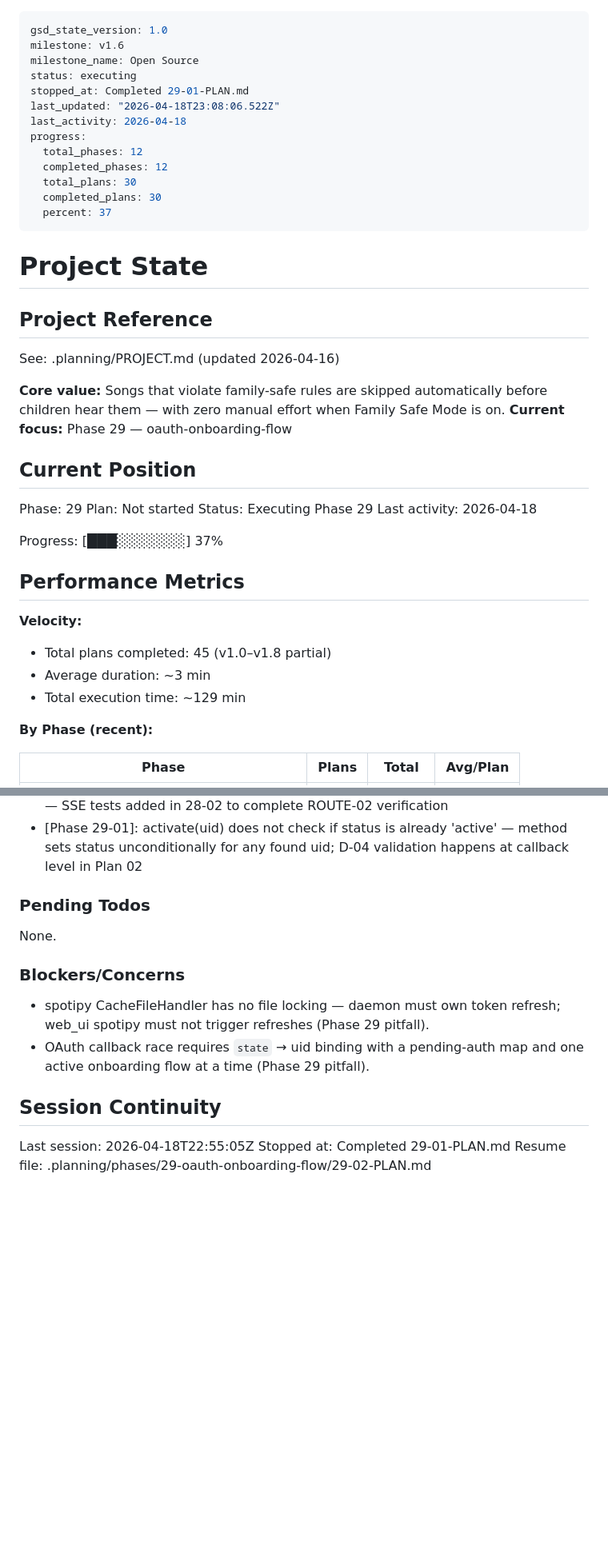
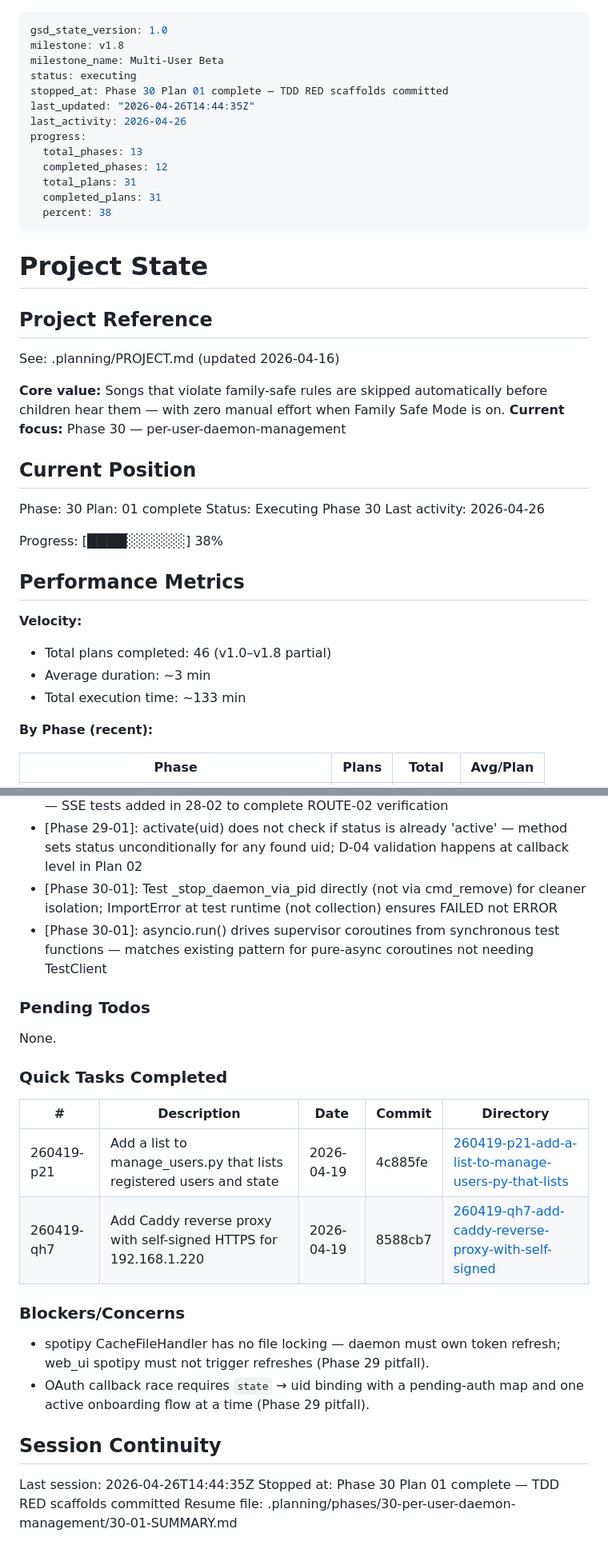
Before and after one commit to Gallarno-Technology/read-the-room, a Markdown page: .planning/STATE.md, 2 parts joined by grey strips. Shown at 80% size. Rendered like a GitHub page; blank space fills up the shorter version.

Commit message:
docs(30-01): complete TDD RED scaffolds plan — SUMMARY, STATE, ROADMAP updated
- 30-01-SUMMARY.md: documents 17 new failing tests across 3 test files
- STATE.md: advance to Phase 30 Plan 01 complete; add Phase 30 decisions
- ROADMAP.md: mark 30-01-PLAN.md complete; update Phase 30 progress to 1/3

```diff
--- a/.planning/STATE.md
+++ b/.planning/STATE.md
@@ -1,17 +1,17 @@
 ---
 gsd_state_version: 1.0
-milestone: v1.6
-milestone_name: Open Source
+milestone: v1.8
+milestone_name: Multi-User Beta
 status: executing
-stopped_at: Completed 29-01-PLAN.md
-last_updated: "2026-04-18T23:08:06.522Z"
-last_activity: 2026-04-18
+stopped_at: Phase 30 Plan 01 complete — TDD RED scaffolds committed
+last_updated: "2026-04-26T14:44:35Z"
+last_activity: 2026-04-26
 progress:
-  total_phases: 12
+  total_phases: 13
   completed_phases: 12
-  total_plans: 30
-  completed_plans: 30
-  percent: 37
+  total_plans: 31
+  completed_plans: 31
+  percent: 38
 ---
 
 # Project State
@@ -21,24 +21,24 @@ progress:
 See: .planning/PROJECT.md (updated 2026-04-16)
 
 **Core value:** Songs that violate family-safe rules are skipped automatically before children hear them — with zero manual effort when Family Safe Mode is on.
-**Current focus:** Phase 29 — oauth-onboarding-flow
+**Current focus:** Phase 30 — per-user-daemon-management
 
 ## Current Position
 
-Phase: 29
-Plan: Not started
-Status: Executing Phase 29
-Last activity: 2026-04-18
+Phase: 30
+Plan: 01 complete
+Status: Executing Phase 30
+Last activity: 2026-04-26
 
-Progress: [███░░░░░░░] 37%
+Progress: [████░░░░░░] 38%
 
 ## Performance Metrics
 
 **Velocity:**
 
-- Total plans completed: 45 (v1.0–v1.8 partial)
+- Total plans completed: 46 (v1.0–v1.8 partial)
 - Average duration: ~3 min
-- Total execution time: ~129 min
+- Total execution time: ~133 min
 
 **By Phase (recent):**
 
@@ -83,10 +84,19 @@ Recent decisions affecting current work:
 - [Phase 28]: SSE tail starts lazily on first /events connection; cancelled immediately when last subscriber disconnects (D-06, D-07)
 - [Phase 28]: Task 1 (per-uid SSE infrastructure) was pre-implemented in Phase 28-01 — SSE tests added in 28-02 to complete ROUTE-02 verification
 - [Phase 29-01]: activate(uid) does not check if status is already 'active' — method sets status unconditionally for any found uid; D-04 validation happens at callback level in Plan 02
+- [Phase 30-01]: Test _stop_daemon_via_pid directly (not via cmd_remove) for cleaner isolation; ImportError at test runtime (not collection) ensures FAILED not ERROR
+- [Phase 30-01]: asyncio.run() drives supervisor coroutines from synchronous test functions — matches existing pattern for pure-async coroutines not needing TestClient
 
 ### Pending Todos
 
 None.
+
+### Quick Tasks Completed
+
+| # | Description | Date | Commit | Directory |
+|---|-------------|------|--------|-----------|
+| 260419-p21 | Add a list to manage_users.py that lists registered users and state | 2026-04-19 | 4c885fe | [260419-p21-add-a-list-to-manage-users-py-that-lists](.planning/quick/260419-p21-add-a-list-to-manage-users-py-that-lists/) |
+| 260419-qh7 | Add Caddy reverse proxy with self-signed HTTPS for 192.168.1.220 | 2026-04-19 | 8588cb7 | [260419-qh7-add-caddy-reverse-proxy-with-self-signed](.planning/quick/260419-qh7-add-caddy-reverse-proxy-with-self-signed/) |
 
 ### Blockers/Concerns
 
@@ -95,6 +105,6 @@ None.
 
 ## Session Continuity
 
-Last session: 2026-04-18T22:55:05Z
-Stopped at: Completed 29-01-PLAN.md
-Resume file: .planning/phases/29-oauth-onboarding-flow/29-02-PLAN.md
+Last session: 2026-04-26T14:44:35Z
+Stopped at: Phase 30 Plan 01 complete — TDD RED scaffolds committed
+Resume file: .planning/phases/30-per-user-daemon-management/30-01-SUMMARY.md
```
Also changed, not shown: other parts of .planning/STATE.md (+1 -0 lines), .planning/ROADMAP.md (+2 -2 lines), 1 other file.
